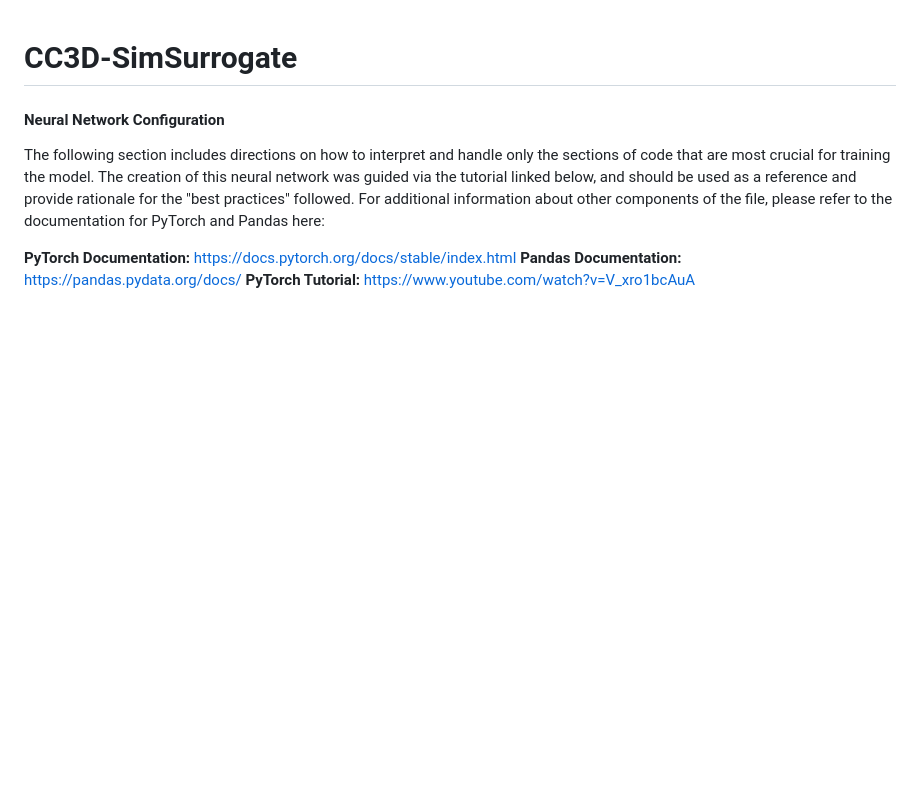
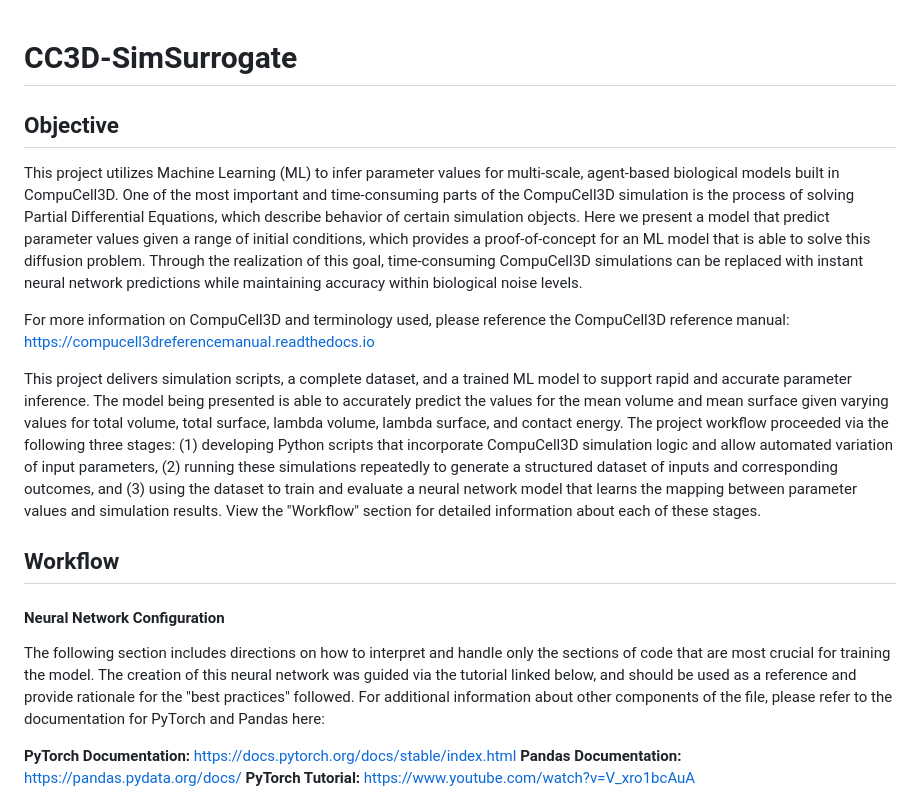
Before and after one commit to yamjad/CC3D-SimSurrogate, a Markdown page: README.md, the part around the change. GitHub-like rendering; blank space fills up the shorter version.

Commit message:
Add project objective and workflow to README
Expanded the README to include project objectives and workflow details.

```diff
--- a/README.md
+++ b/README.md
@@ -1,4 +1,14 @@
 # CC3D-SimSurrogate
+
+## Objective
+
+This project utilizes Machine Learning (ML) to infer parameter values for multi-scale, agent-based biological models built in CompuCell3D. One of the most important and time-consuming parts of the CompuCell3D simulation is the process of solving Partial Differential Equations, which describe behavior of certain simulation objects. Here we present a model that predict parameter values given a range of initial conditions, which provides a proof-of-concept for an ML model that is able to solve this diffusion problem. Through the realization of this goal, time-consuming CompuCell3D simulations can be replaced with  instant neural network predictions while maintaining accuracy within biological noise levels.
+
+For more information on CompuCell3D and terminology used, please reference the CompuCell3D reference manual: https://compucell3dreferencemanual.readthedocs.io
+
+This project delivers simulation scripts, a complete dataset, and a trained ML model to support rapid and accurate parameter inference. The model being presented is able to accurately predict the values for the mean volume and mean surface given varying values for total volume, total surface, lambda volume, lambda surface, and contact energy. The project workflow proceeded via the following three stages: (1) developing Python scripts that incorporate CompuCell3D simulation logic and allow automated variation of input parameters, (2) running these simulations repeatedly to generate a structured dataset of inputs and corresponding outcomes, and (3) using the dataset to train and evaluate a neural network model that learns the mapping between parameter values and simulation results. View the "Workflow" section for detailed information about each of these stages.
+
+## Workflow
 
 #### Neural Network Configuration
 
```
